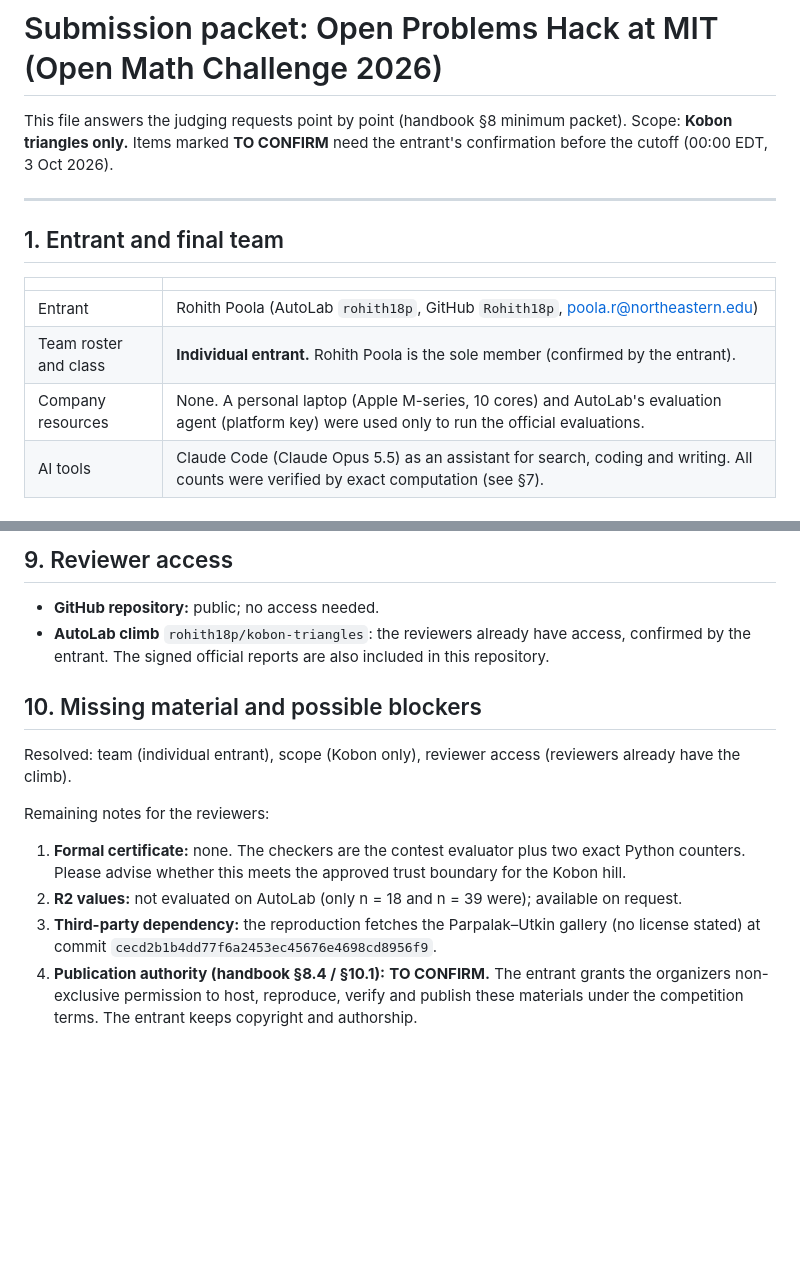
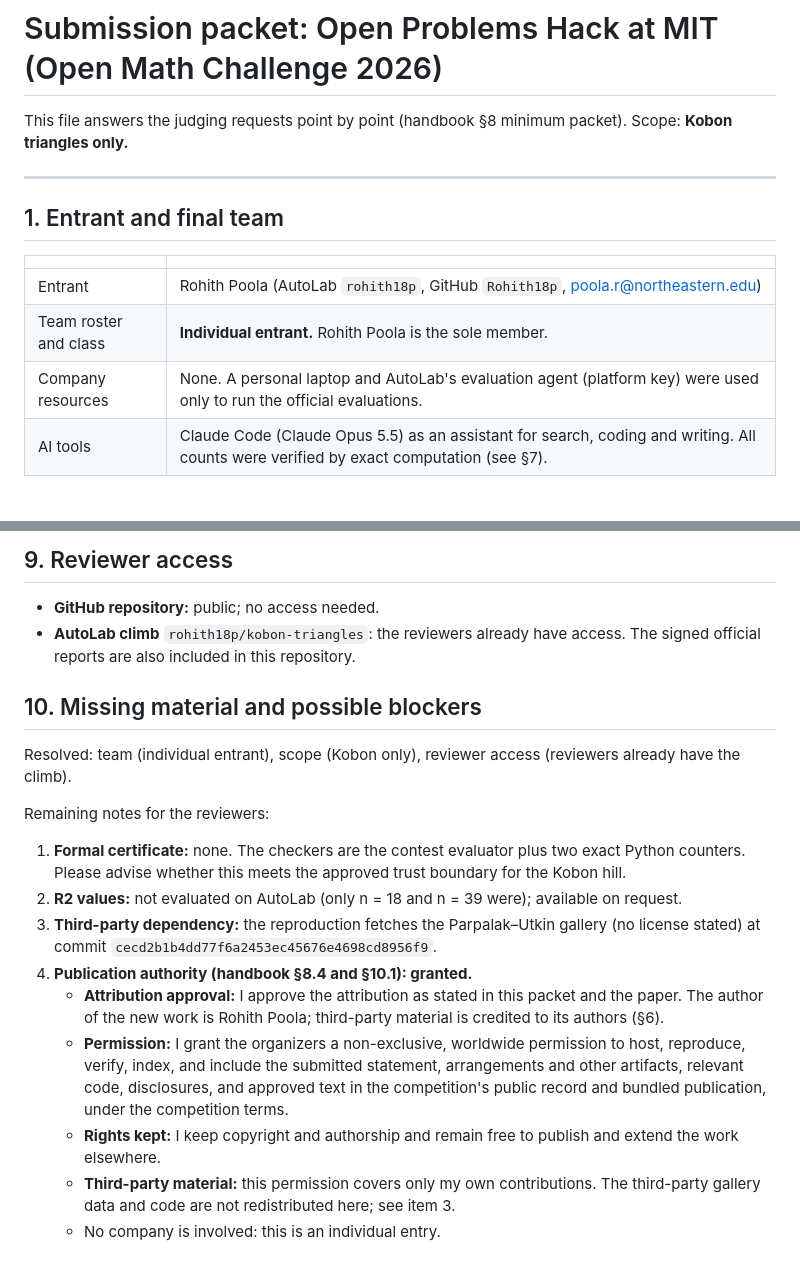
Before and after one commit to Rohith18p/rsi-kobon-triangles, a Markdown page: SUBMISSION.md, 2 parts joined by grey strips. GitHub-like rendering; blank space fills up the shorter version.

Commit message:
updated submission file

```diff
--- a/SUBMISSION.md
+++ b/SUBMISSION.md
@@ -1,7 +1,7 @@
 # Submission packet: Open Problems Hack at MIT (Open Math Challenge 2026)
 
 This file answers the judging requests point by point (handbook §8 minimum packet).
-Scope: **Kobon triangles only.** Items marked **TO CONFIRM** need the entrant's confirmation before the cutoff (00:00 EDT, 3 Oct 2026).
+Scope: **Kobon triangles only.**
 
 ---
 
@@ -10,8 +10,8 @@ Scope: **Kobon triangles only.** Items marked **TO CONFIRM** need the entrant's
 | | |
 |---|---|
 | Entrant | Rohith Poola (AutoLab `rohith18p`, GitHub `Rohith18p`, poola.r@northeastern.edu) |
-| Team roster and class | **Individual entrant.** Rohith Poola is the sole member (confirmed by the entrant). |
-| Company resources | None. A personal laptop (Apple M-series, 10 cores) and AutoLab's evaluation agent (platform key) were used only to run the official evaluations. |
+| Team roster and class | **Individual entrant.** Rohith Poola is the sole member. |
+| Company resources | None. A personal laptop and AutoLab's evaluation agent (platform key) were used only to run the official evaluations. |
 | AI tools | Claude Code (Claude Opus 5.5) as an assistant for search, coding and writing. All counts were verified by exact computation (see §7). |
 
 ## 2. Results submitted for judging
@@ -91,7 +91,7 @@ This submission concerns **only the Kobon triangle problem**. No other hill or p
 ## 9. Reviewer access
 
 - **GitHub repository:** public; no access needed.
-- **AutoLab climb** `rohith18p/kobon-triangles`: the reviewers already have access, confirmed by the entrant. The signed official reports are also included in this repository.
+- **AutoLab climb** `rohith18p/kobon-triangles`: the reviewers already have access. The signed official reports are also included in this repository.
 
 ## 10. Missing material and possible blockers
 
@@ -101,4 +101,9 @@ Remaining notes for the reviewers:
 1. **Formal certificate:** none. The checkers are the contest evaluator plus two exact Python counters. Please advise whether this meets the approved trust boundary for the Kobon hill.
 2. **R2 values:** not evaluated on AutoLab (only n = 18 and n = 39 were); available on request.
 3. **Third-party dependency:** the reproduction fetches the Parpalak–Utkin gallery (no license stated) at commit `cecd2b1b4dd77f6a2453ec45676e4698cd8956f9`.
-4. **Publication authority (handbook §8.4 / §10.1):** **TO CONFIRM.** The entrant grants the organizers non-exclusive permission to host, reproduce, verify and publish these materials under the competition terms. The entrant keeps copyright and authorship.
+4. **Publication authority (handbook §8.4 and §10.1): granted.**
+   - **Attribution approval:** I approve the attribution as stated in this packet and the paper. The author of the new work is Rohith Poola; third-party material is credited to its authors (§6).
+   - **Permission:** I grant the organizers a non-exclusive, worldwide permission to host, reproduce, verify, index, and include the submitted statement, arrangements and other artifacts, relevant code, disclosures, and approved text in the competition's public record and bundled publication, under the competition terms.
+   - **Rights kept:** I keep copyright and authorship and remain free to publish and extend the work elsewhere.
+   - **Third-party material:** this permission covers only my own contributions. The third-party gallery data and code are not redistributed here; see item 3.
+   - No company is involved: this is an individual entry.
```
